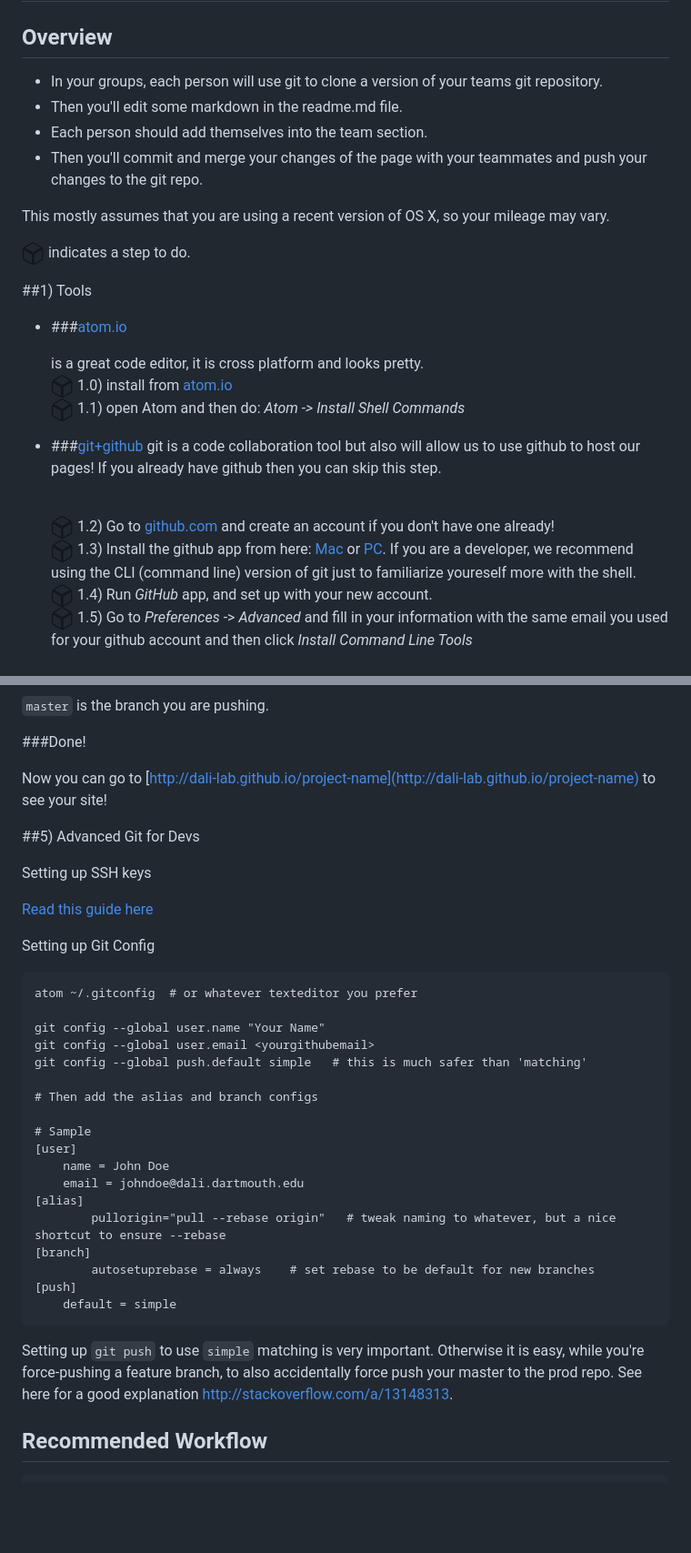
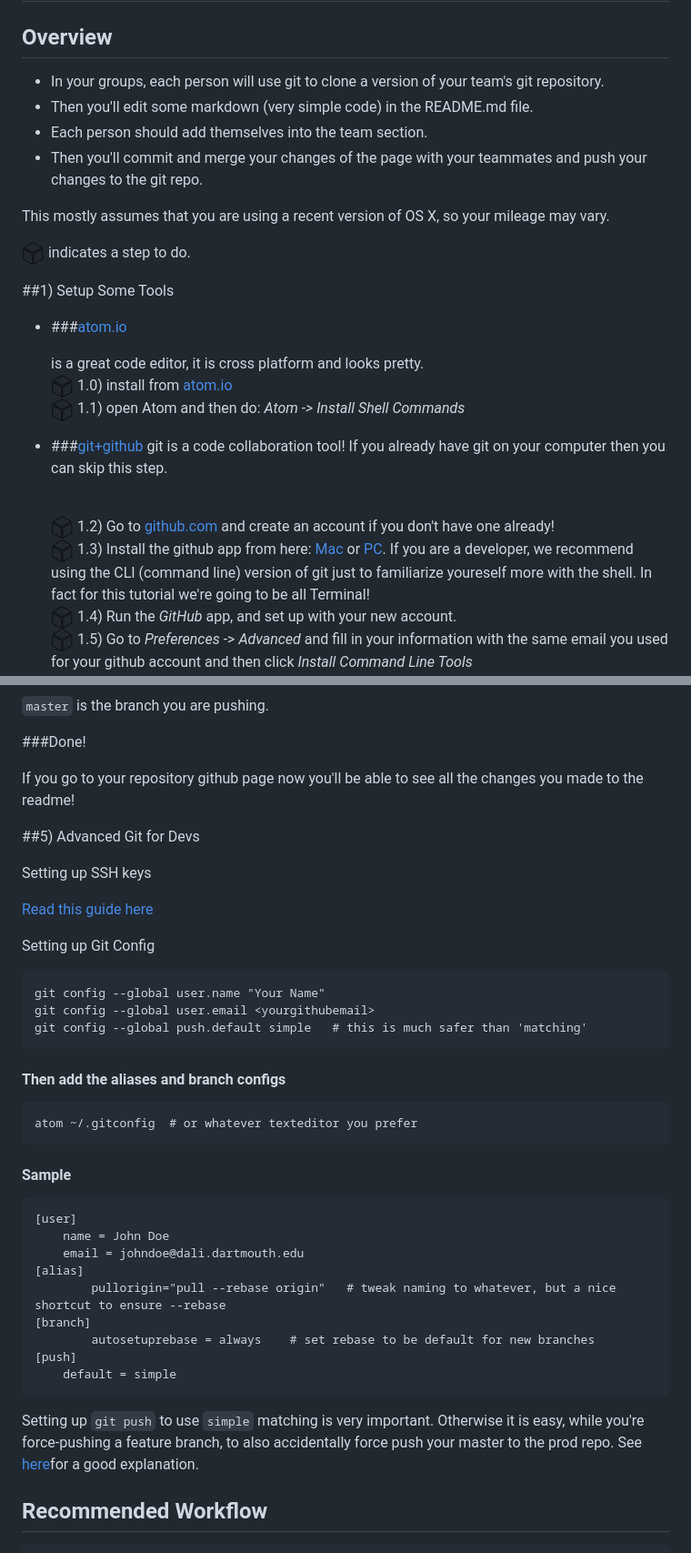
Before and after one commit to dartmouth-cs52-16x/16X-git-map, a Markdown page: README.md, 2 parts joined by grey strips. Shown: that part at 91% size. GitHub-like rendering; blank space fills up the shorter version.

````diff
--- a/README.md
+++ b/README.md
@@ -2,8 +2,8 @@
 
 ## Overview
 
-*  In your groups, each person will use git to clone a version of your teams git repository.
-*  Then you'll edit some markdown in the readme.md file.
+*  In your groups, each person will use git to clone a version of your team's git repository.
+*  Then you'll edit some markdown (very simple code) in the README.md file.
 *  Each person should add themselves into the team section.
 *  Then you'll commit and merge your changes of the page with your teammates and push your changes to the git repo.
 
@@ -11,7 +11,7 @@
 
 ![](imgs/square.png) indicates a step to do.
 
-##1)  Tools
+##1)  Setup Some Tools
 
 * ###[atom.io](http://atom.io)
 
@@ -20,10 +20,10 @@
   <br>![](imgs/square.png) 1.1)  open Atom and then do: *Atom -> Install Shell Commands*
 
 * ###[git+github](http://www.github.com)
-  git is a code collaboration tool but also will allow us to use github to host our pages! If you already have github then you can skip this step.
+  git is a code collaboration tool! If you already have git on your computer then you can skip this step.
 
   <br>![](imgs/square.png) 1.2)  Go to [github.com](http://github.com) and create an account if you don't have one already!
-  <br>![](imgs/square.png) 1.3)  Install the github app from here: [Mac](http://mac.github.com) or [PC](http://windows.github.com). If you are a developer, we recommend using the CLI (command line) version of git just to familiarize youreself more with the shell.
-  <br>![](imgs/square.png) 1.4)  Run *GitHub* app, and set up with your new account.
+  <br>![](imgs/square.png) 1.3)  Install the github app from here: [Mac](http://mac.github.com) or [PC](http://windows.github.com). If you are a developer, we recommend using the CLI (command line) version of git just to familiarize youreself more with the shell. In fact for this tutorial we're going to be all Terminal!
+  <br>![](imgs/square.png) 1.4)  Run the *GitHub* app, and set up with your new account.
   <br>![](imgs/square.png) 1.5)  Go to *Preferences* -> *Advanced* and fill in your information with the same email you used for your github account and then click *Install Command Line Tools*
   <img src="imgs/github_cmd.png" style="width:600px;">
@@ -132,7 +141,7 @@ Now that you've resolved any conflicts you're ready to push to the remote reposi
 
 ###Done!
 
-Now you can go to [http://dali-lab.github.io/project-name](http://dali-lab.github.io/project-name) to see your site!
+If you go to your repository github page now you'll be able to see all the changes you made to the readme!
 
 ##5) Advanced Git for Devs
 
@@ -143,15 +152,18 @@ Setting up SSH keys
 Setting up Git Config
 
 ```
-atom ~/.gitconfig  # or whatever texteditor you prefer
-
 git config --global user.name "Your Name"
 git config --global user.email <yourgithubemail>
 git config --global push.default simple   # this is much safer than 'matching'
+```
 
-# Then add the aslias and branch configs
+#### Then add the aliases and branch configs
+```
+atom ~/.gitconfig  # or whatever texteditor you prefer
+```
 
-# Sample
+#### Sample
+```
 [user]
     name = John Doe
     email = johndoe@dali.dartmouth.edu
@@ -163,7 +175,7 @@ git config --global push.default simple   # this is much safer than 'matching'
     default = simple
 ```
 
-Setting up `git push` to use `simple` matching is very important. Otherwise it is easy, while you're force-pushing a feature branch, to also accidentally force push your master to the prod repo. See here for a good explanation http://stackoverflow.com/a/13148313.
+Setting up `git push` to use `simple` matching is very important. Otherwise it is easy, while you're force-pushing a feature branch, to also accidentally force push your master to the prod repo. See [here](http://stackoverflow.com/a/13148313)for a good explanation.
 
 ## Recommended Workflow
 
````
Also changed, not shown: other parts of README.md (+19 -10 lines), imgs/get_github_url.png (added).
